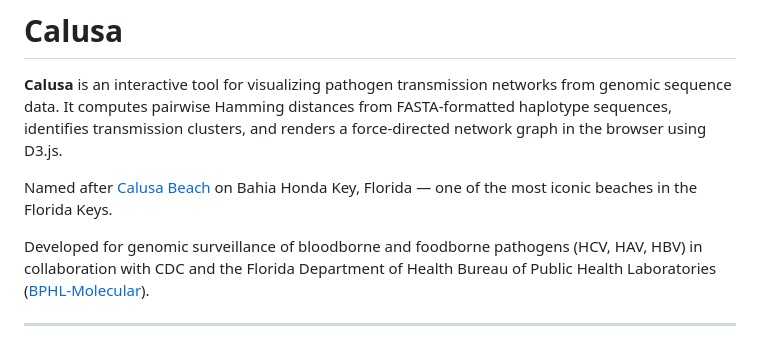
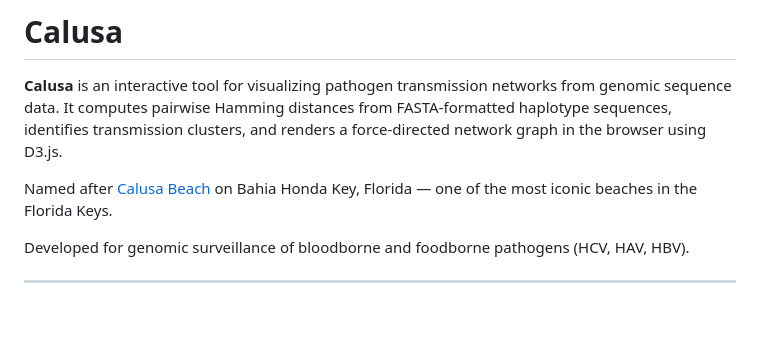
Before and after one commit to BPHL-Molecular/Calusa, a Markdown page: README.md, the part around the change. GitHub-like rendering; blank space fills up the shorter version.

```diff
--- a/README.md
+++ b/README.md
@@ -4,7 +4,7 @@
 
 Named after [Calusa Beach](https://www.floridastateparks.org/BahiaHonda) on Bahia Honda Key, Florida — one of the most iconic beaches in the Florida Keys.
 
-Developed for genomic surveillance of bloodborne and foodborne pathogens (HCV, HAV, HBV) in collaboration with CDC and the Florida Department of Health Bureau of Public Health Laboratories ([BPHL-Molecular](https://github.com/BPHL-Molecular)).
+Developed for genomic surveillance of bloodborne and foodborne pathogens (HCV, HAV, HBV).
 
 ---
 
```
